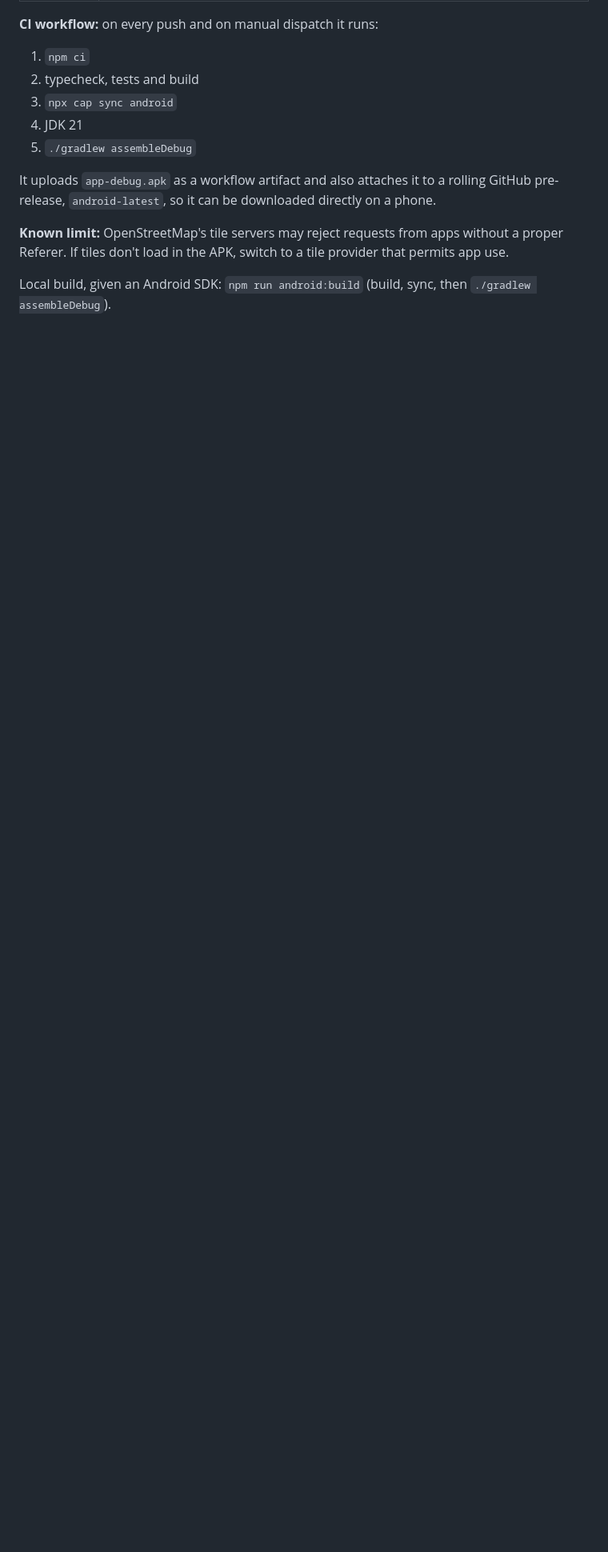
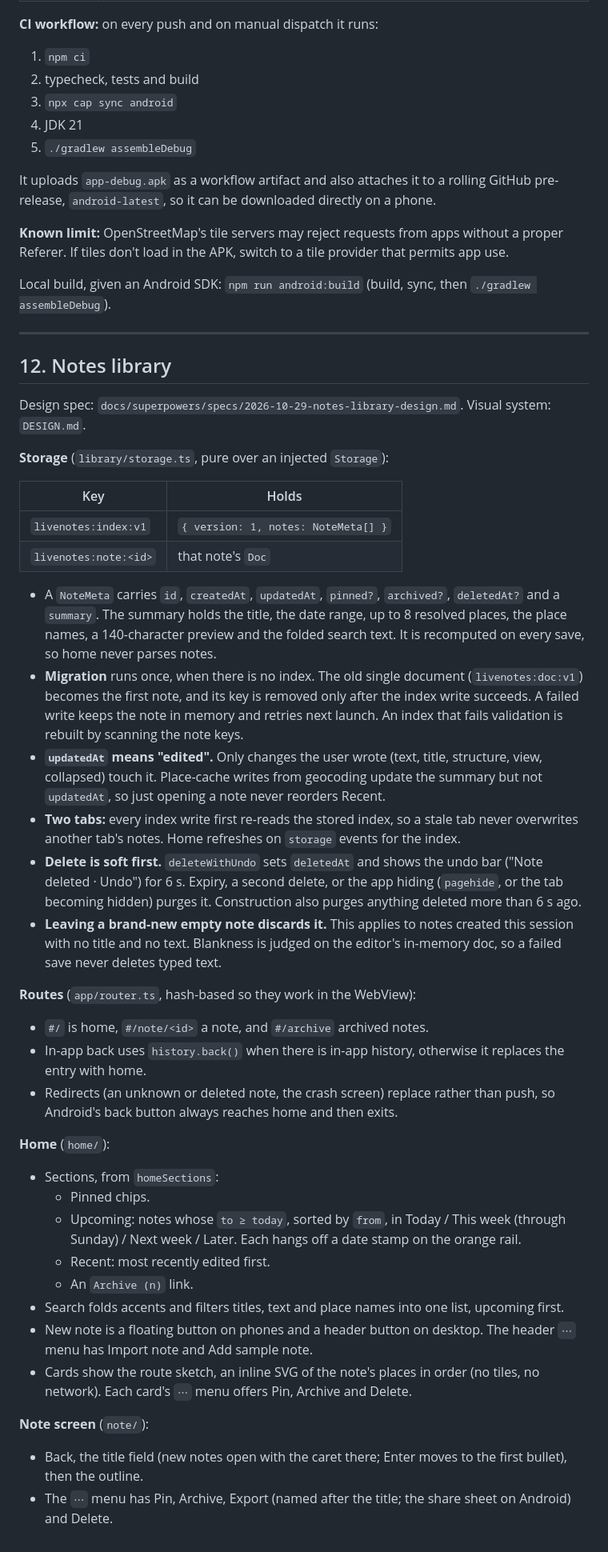
Before and after one commit to alialyami90/LiveNotes, a Markdown page: CLAUDE.md, the part around one of its changes. Shown at 80% size. Drawn GitHub-style; blank space fills up the shorter version.

```diff
--- a/CLAUDE.md
+++ b/CLAUDE.md
@@ -501,3 +529,70 @@ provider that permits app use.
 
 Local build, given an Android SDK: `npm run android:build`
 (build, sync, then `./gradlew assembleDebug`).
+
+---
+
+## 12. Notes library
+
+Design spec: `docs/superpowers/specs/2026-10-29-notes-library-design.md`.
+Visual system: `DESIGN.md`.
+
+**Storage** (`library/storage.ts`, pure over an injected `Storage`):
+
+| Key | Holds |
+|---|---|
+| `livenotes:index:v1` | `{ version: 1, notes: NoteMeta[] }` |
+| `livenotes:note:<id>` | that note's `Doc` |
+
+- A `NoteMeta` carries `id`, `createdAt`, `updatedAt`, `pinned?`, `archived?`,
+  `deletedAt?` and a `summary`. The summary holds the title, the date range,
+  up to 8 resolved places, the place names, a 140-character preview and the
+  folded search text. It is recomputed on every save, so home never parses
+  notes.
+- **Migration** runs once, when there is no index. The old single document
+  (`livenotes:doc:v1`) becomes the first note, and its key is removed only
+  after the index write succeeds. A failed write keeps the note in memory and
+  retries next launch. An index that fails validation is rebuilt by scanning
+  the note keys.
+- **`updatedAt` means "edited".** Only changes the user wrote (text, title,
+  structure, view, collapsed) touch it. Place-cache writes from geocoding
+  update the summary but not `updatedAt`, so just opening a note never
+  reorders Recent.
+- **Two tabs:** every index write first re-reads the stored index, so a stale
+  tab never overwrites another tab's notes. Home refreshes on `storage`
+  events for the index.
+- **Delete is soft first.** `deleteWithUndo` sets `deletedAt` and shows the
+  undo bar ("Note deleted · Undo") for 6 s. Expiry, a second delete, or the
+  app hiding (`pagehide`, or the tab becoming hidden) purges it. Construction
+  also purges anything deleted more than 6 s ago.
+- **Leaving a brand-new empty note discards it.** This applies to notes
+  created this session with no title and no text. Blankness is judged on the
+  editor's in-memory doc, so a failed save never deletes typed text.
+
+**Routes** (`app/router.ts`, hash-based so they work in the WebView):
+- `#/` is home, `#/note/<id>` a note, and `#/archive` archived notes.
+- In-app back uses `history.back()` when there is in-app history, otherwise it
+  replaces the entry with home.
+- Redirects (an unknown or deleted note, the crash screen) replace rather than
+  push, so Android's back button always reaches home and then exits.
+
+**Home** (`home/`):
+- Sections, from `homeSections`:
+  - Pinned chips.
+  - Upcoming: notes whose `to ≥ today`, sorted by `from`, in Today / This
+    week (through Sunday) / Next week / Later. Each hangs off a date stamp on
+    the orange rail.
+  - Recent: most recently edited first.
+  - An `Archive (n)` link.
+- Search folds accents and filters titles, text and place names into one list,
+  upcoming first.
+- New note is a floating button on phones and a header button on desktop. The
+  header `⋯` menu has Import note and Add sample note.
+- Cards show the route sketch, an inline SVG of the note's places in order
+  (no tiles, no network). Each card's `⋯` menu offers Pin, Archive and Delete.
+
+**Note screen** (`note/`):
+- Back, the title field (new notes open with the caret there; Enter moves to
+  the first bullet), then the outline.
+- The `⋯` menu has Pin, Archive, Export (named after the title; the share
+  sheet on Android) and Delete.
```
Also changed, not shown: other parts of CLAUDE.md (+50 -22 lines).
